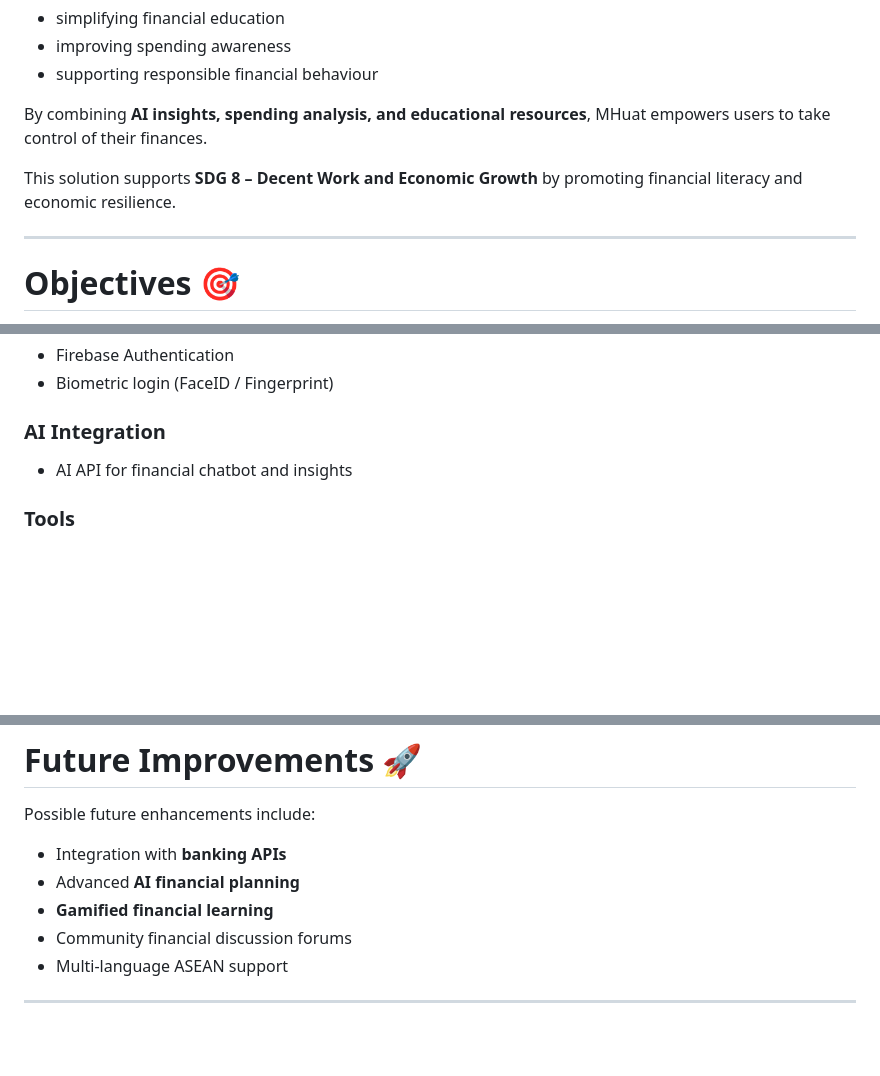
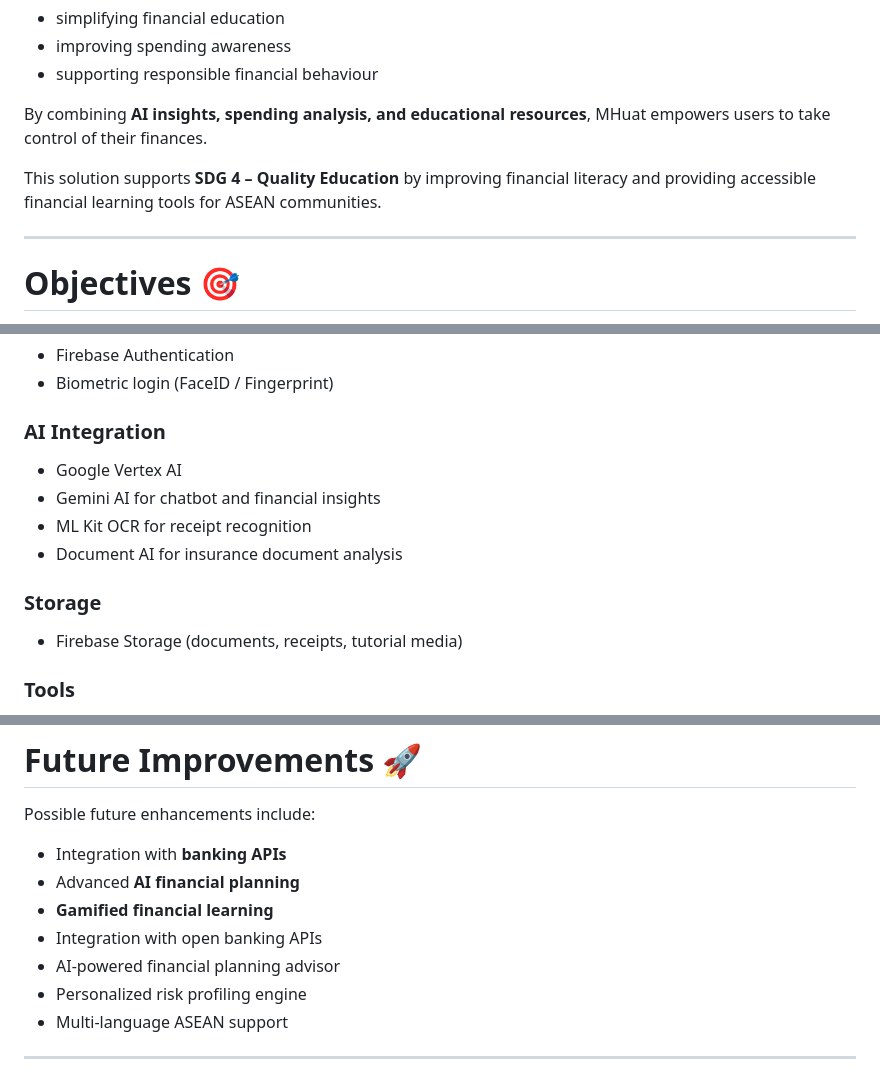
Before and after one commit to jiahui-1101/borneo_hackwknd, a Markdown page: README.md, 3 parts joined by grey strips. GitHub-like rendering; blank space fills up the shorter version.

```diff
--- a/README.md
+++ b/README.md
@@ -65,7 +65,7 @@ The platform focuses on:
 
 By combining **AI insights, spending analysis, and educational resources**, MHuat empowers users to take control of their finances.
 
-This solution supports **SDG 8 – Decent Work and Economic Growth** by promoting financial literacy and economic resilience.
+This solution supports **SDG 4 – Quality Education** by improving financial literacy and providing accessible financial learning tools for ASEAN communities.
 
 ---
 
@@ -182,7 +187,14 @@ Users receive personalized recommendations to **improve their financial health**
 
 ### AI Integration
 
-* AI API for financial chatbot and insights
+- Google Vertex AI
+- Gemini AI for chatbot and financial insights
+- ML Kit OCR for receipt recognition
+- Document AI for insurance document analysis
+
+### Storage
+
+- Firebase Storage (documents, receipts, tutorial media)
 
 ### Tools
 
@@ -374,7 +386,9 @@ Possible future enhancements include:
 * Integration with **banking APIs**
 * Advanced **AI financial planning**
 * **Gamified financial learning**
-* Community financial discussion forums
+* Integration with open banking APIs
+* AI-powered financial planning advisor
+* Personalized risk profiling engine
 * Multi-language ASEAN support
 
 ---
```
Also changed, not shown: other parts of README.md (+39 -34 lines).
